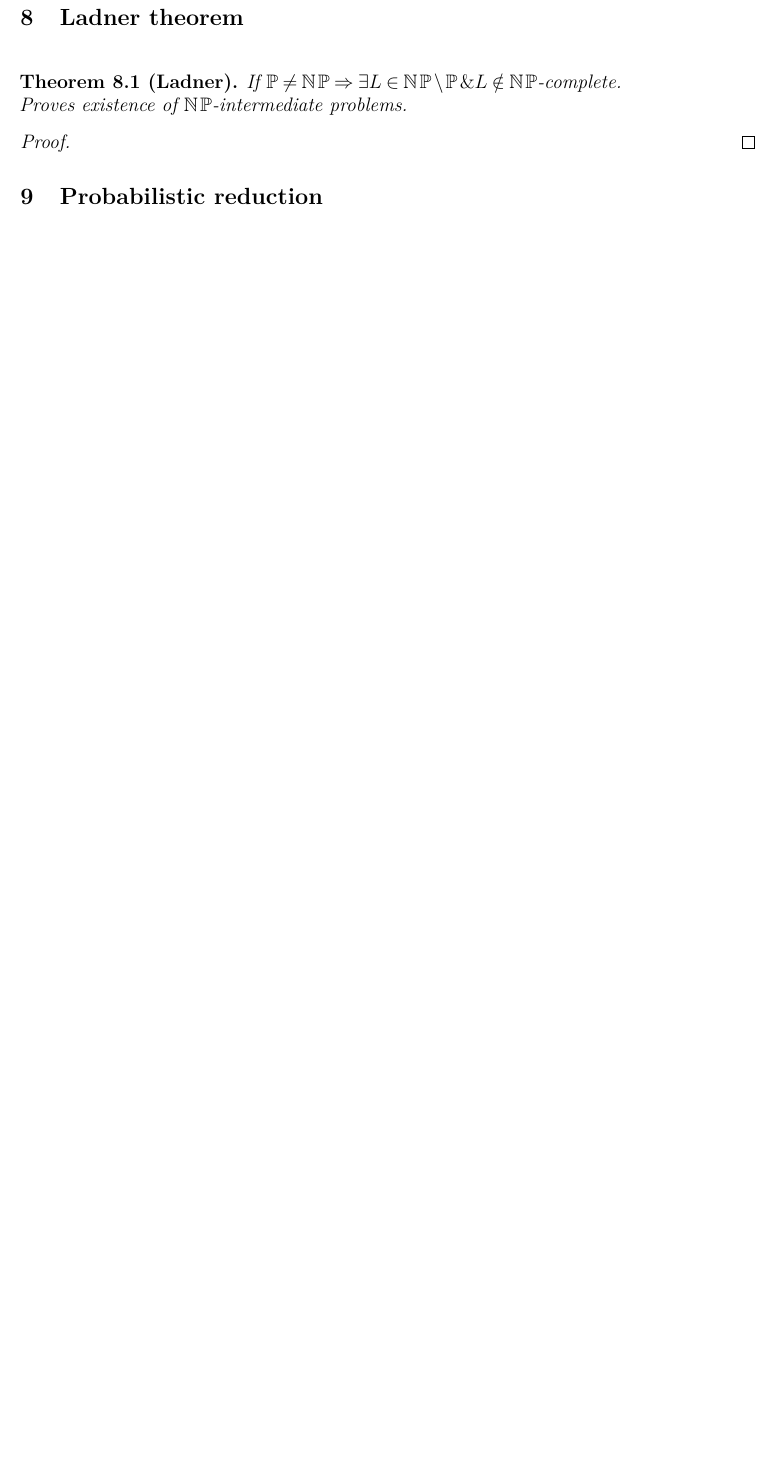
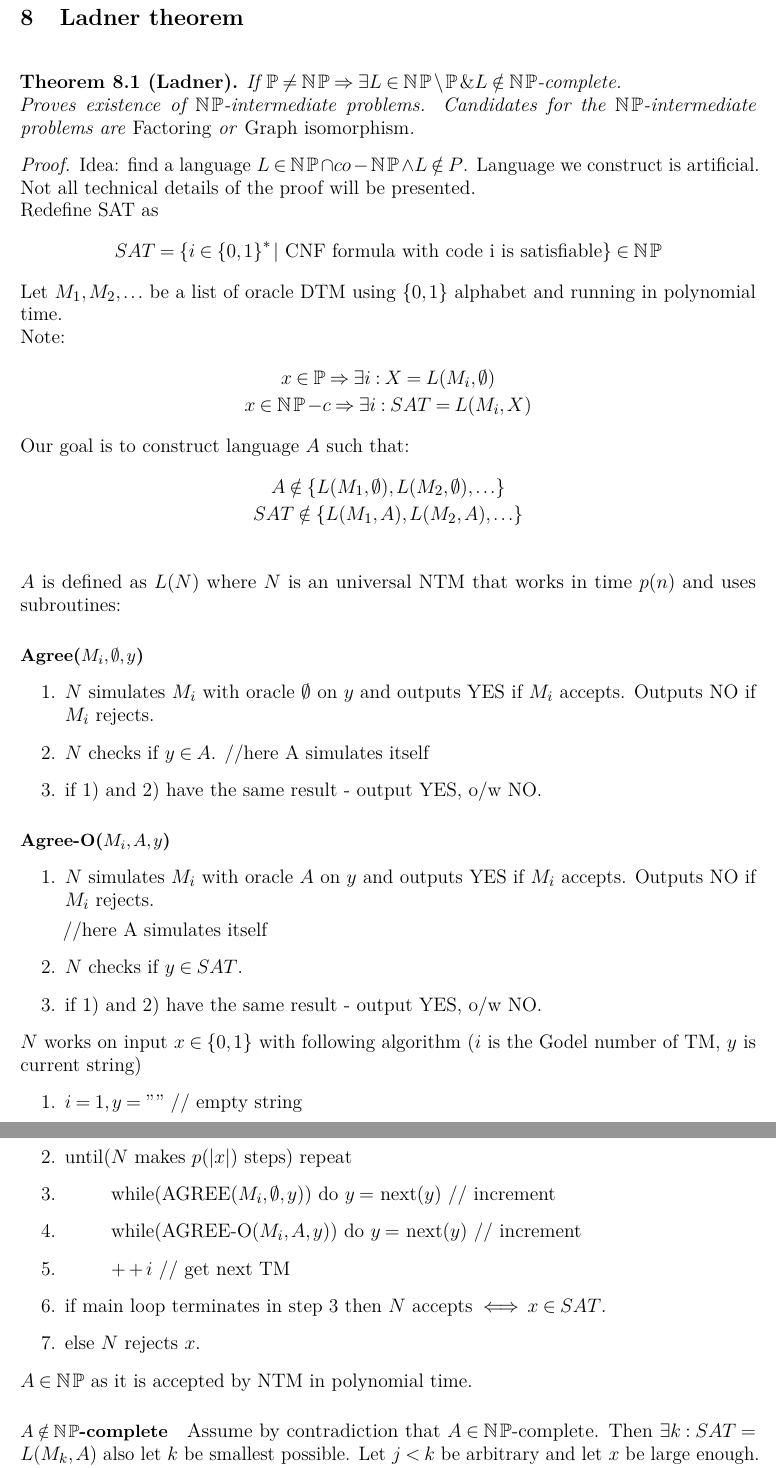
Before and after one commit to karlov/NTIN063, a LaTeX document (src/main.tex, which reads src/prednasky/09_prednaska.tex, src/prednasky/10_prednaska.tex): part of page 42 of 47 before the commit and two parts of pages 42 and 43 of 48 after it, the two joined at a grey line, cut so that both start at the same text, the shorter picture padded with empty space. Compiled offline with pdfLaTeX.

Commit message:
finished 11th lecture

```diff
--- a/src/prednasky/09_prednaska.tex
+++ b/src/prednasky/09_prednaska.tex
@@ -7,5 +7,60 @@
 	If $\TP \ne \TNP \Rightarrow \exists L \in \TNP \setminus \TP \& L \notin \TNP$-complete.
 
 	Proves existence of $\TNP$-intermediate problems.
+	Candidates for the $\TNP$-intermediate problems are \emph{Factoring} or \emph{Graph isomorphism}.
 \end{theorem}
 \begin{proof}
+	Idea: find a language $L \in \TNP \cap co-\TNP \land L \notin P$.
+	Language we construct is artificial.
+
+	Not all technical details of the proof will be presented.
+
+	Redefine SAT as
+	\[ SAT = \{ i \in \szo^{\ast} |\ \text{CNF formula with code i is satisfiable} \} \in \TNP \]
+	Let $M_1, M_2, \ldots$ be a list of oracle DTM using $\szo$ alphabet and running in polynomial time.
+
+	Note:
+	\begin{gather*}
+		x \in \TP \Rightarrow \exists i: X = L(M_i, \emptyset) \\
+		x \in \TNP-c \Rightarrow \exists i: SAT = L(M_i, X)
+	\end{gather*}
+	Our goal is to construct language $A$ such that:
+	\begin{gather*}
+		A \notin \{ L(M_1, \emptyset), L(M_2, \emptyset), \ldots \} \\
+		SAT \notin \{ L(M_1, A), L(M_2, A), \ldots \} \\
+	\end{gather*}
+
+	$A$ is defined as $L(N)$ where $N$ is an universal NTM that works in time $p(n)$ and uses subroutines:
+	\paragraph{Agree($M_i, \emptyset, y$)}
+	\begin{enumerate}
+		\item $N$ simulates $M_i$ with oracle $\emptyset$ on $y$ and outputs YES if $M_i$ accepts.
+			Outputs NO if $M_i$ rejects.
+		\item $N$ checks if $y \in A$. //here A simulates itself
+		\item if 1) and 2) have the same result - output YES, o/w NO.
+	\end{enumerate}
+
+	\paragraph{Agree-O($M_i, A, y$)}
+	\begin{enumerate}
+		\item $N$ simulates $M_i$ with oracle $A$ on $y$ and outputs YES if $M_i$ accepts.
+			Outputs NO if $M_i$ rejects.
+
+		//here A simulates itself
+		\item $N$ checks if $y \in SAT$.
+		\item if 1) and 2) have the same result - output YES, o/w NO.
+	\end{enumerate}
+	$N$ works on input $x \in \szo$ with following algorithm ($i$ is the Godel number of TM, $y$ is current string)
+	\begin{enumerate}
+		\item $i = 1, y = ""$ // empty string
+		\item until($N$ makes $p(|x|)$ steps) repeat
+		\item \tab while(AGREE($M_i, \emptyset, y$)) do $y = $ next($y$) // increment
+		\item \tab while(AGREE-O($M_i, A, y$)) do $y = $ next($y$) // increment
+		\item \tab $++i$ // get next TM
+		\item if main loop terminates in step 3 then $N$ accepts $\iff x \in SAT$.
+		\item else $N$ rejects $x$.
+	\end{enumerate}
+
+	$A \in \TNP$ as it is accepted by NTM in polynomial time.
+
+	\paragraph{$A \notin \TNP$-complete} Assume by contradiction that $A \in \TNP$-complete.
+	Then $\exists k: SAT = L(M_k, A)$ also let $k$ be smallest possible.
+	Let $j < k$ be arbitrary and let $x$ be large enough.
--- a/src/prednasky/10_prednaska.tex
+++ b/src/prednasky/10_prednaska.tex
@@ -1,4 +1,4 @@
-\section{\texorpdfstring{Probabilistic reduction}{Probabilistic reduction}}
+\section{\texorpdfstring{PCP theorem}{PCP theorem}}
 \vspace{5mm}
 \large
 
```
Also changed, not shown: complexity.pdf, src/prednasky/09_prednaska.tex (32 more changed lines).
